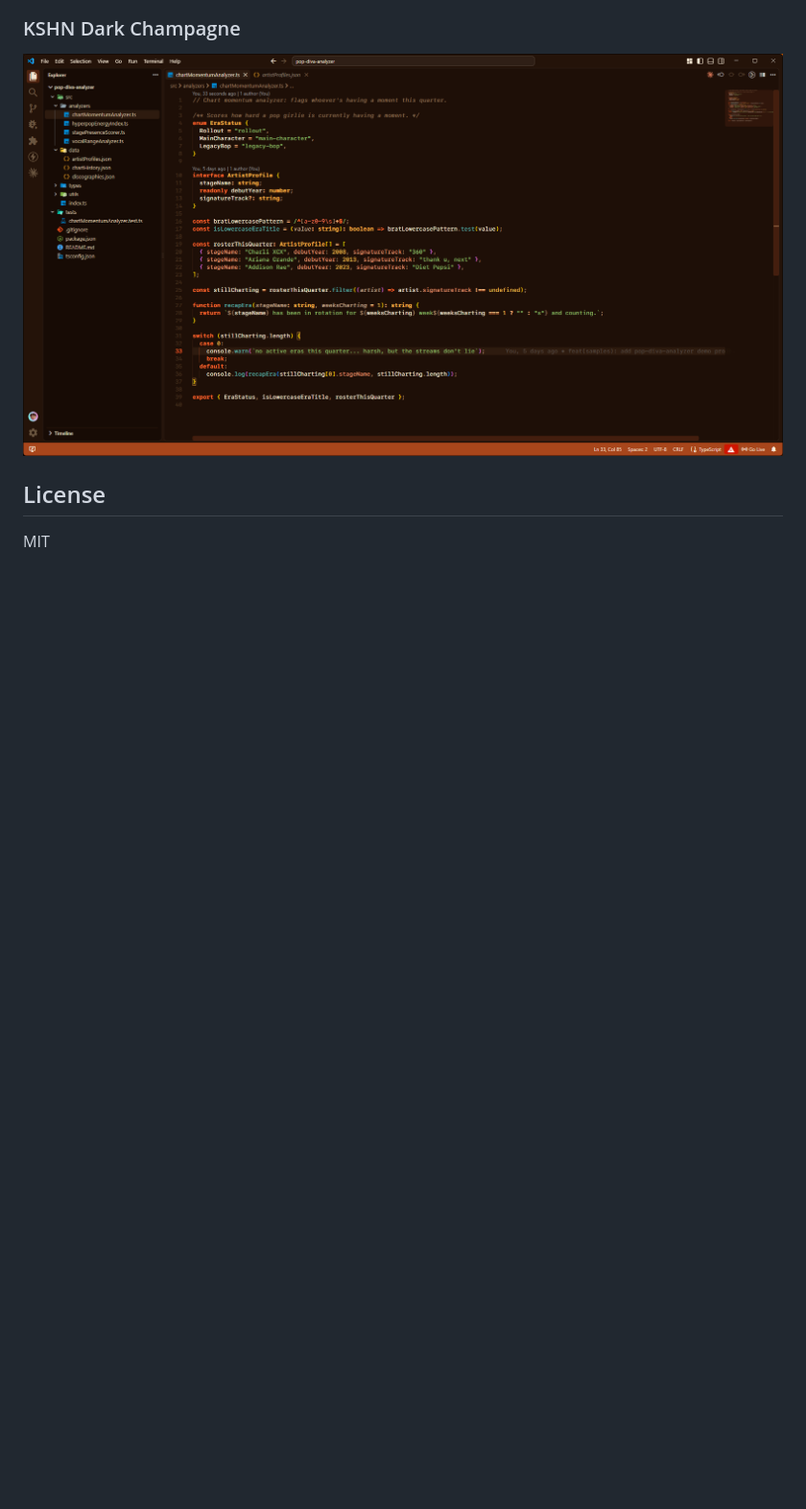
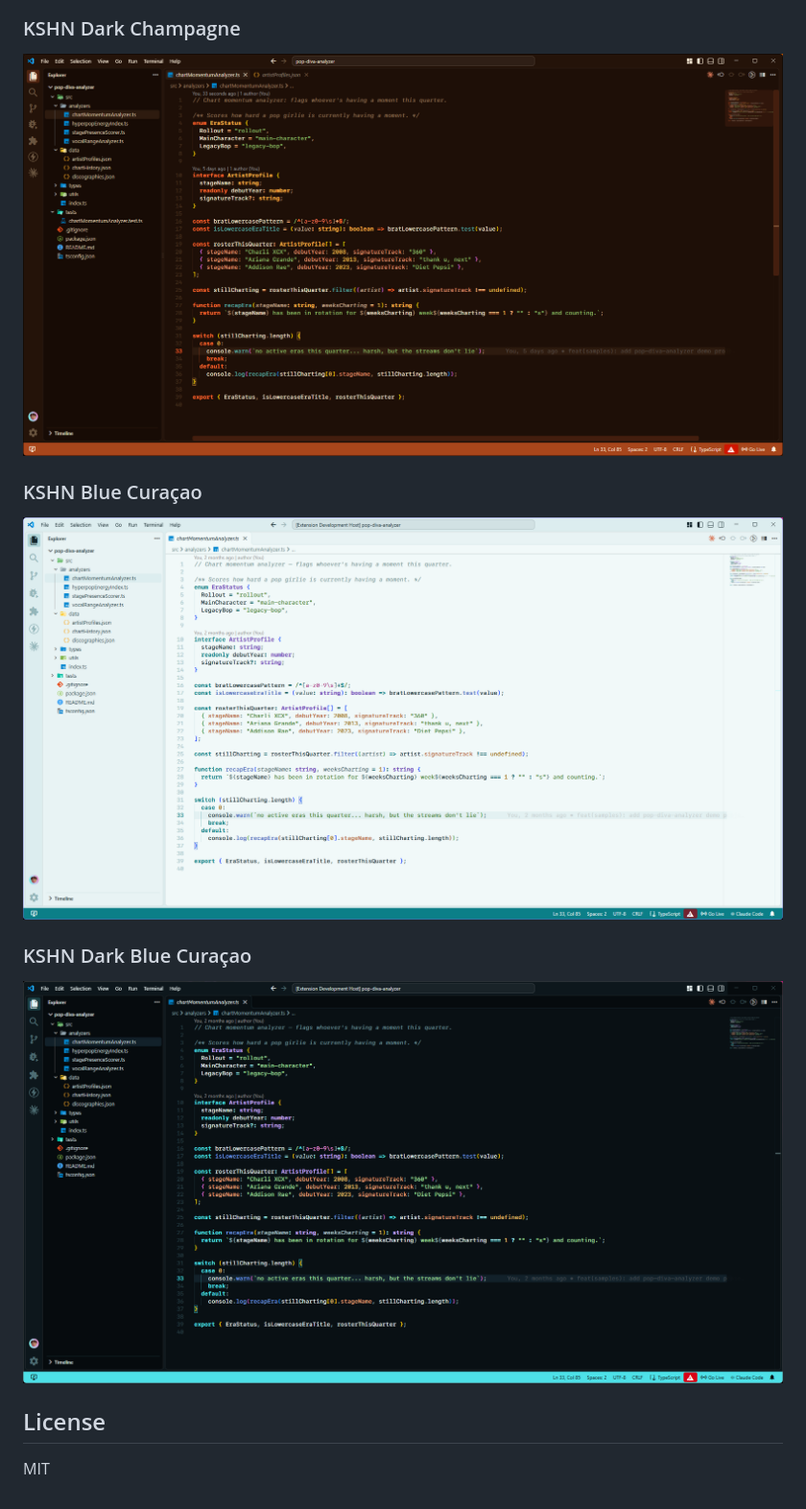
Before and after one commit to kshncodes/themes, a Markdown page: README.md, the part around the change. Shown at 96% size. GitHub-like rendering; pictures changed too: docs/screenshots/blue-curacao-dark.png (added), docs/screenshots/blue-curacao-light.png (added); blank space fills up the shorter version.

Commit message:
feat: add KSHN Blue Curaçao light and dark color themes

```diff
--- a/README.md
+++ b/README.md
@@ -29,6 +29,14 @@ ext install kshncodes.kshn-themes
 
 ![KSHN Dark Champagne preview](docs/screenshots/champagne-dark.png)
 
+### KSHN Blue Curaçao
+
+![KSHN Blue Curaçao preview](docs/screenshots/blue-curacao-light.png)
+
+### KSHN Dark Blue Curaçao
+
+![KSHN Dark Blue Curaçao preview](docs/screenshots/blue-curacao-dark.png)
+
 ## License
 
 MIT
```
Also changed, not shown: 3 other files.
